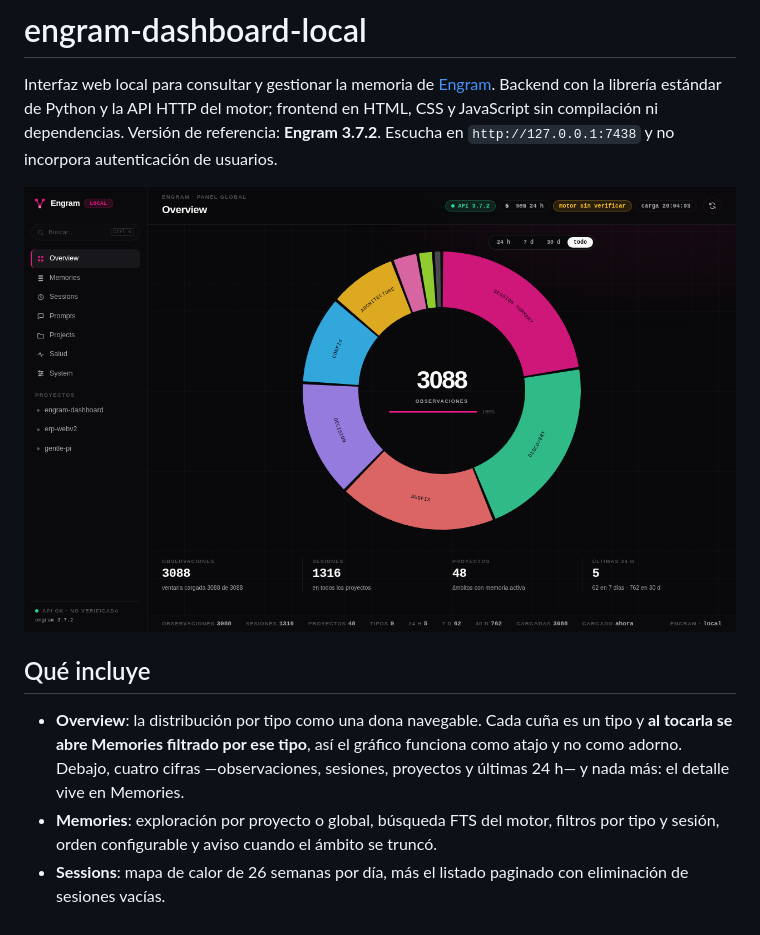
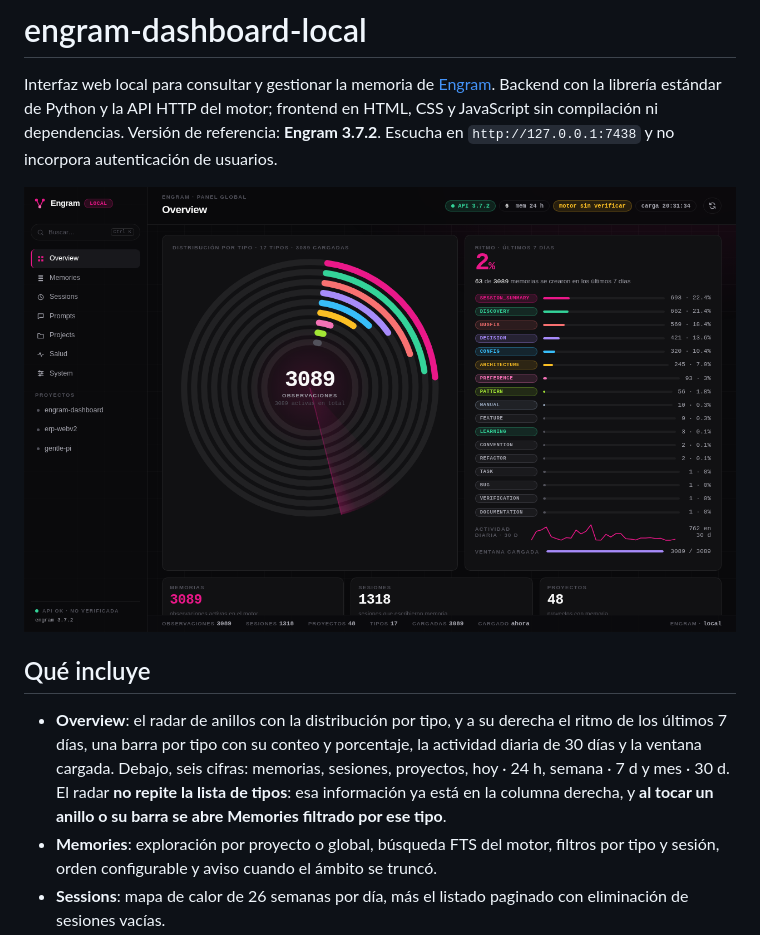
Before and after one commit to efolchmontiel/engram-dashboard, a Markdown page: README.md, the part around one of its changes. Rendered like a GitHub page; pictures changed too: docs/dashboard.png.

```diff
--- a/README.md
+++ b/README.md
@@ -6,7 +6,7 @@ Interfaz web local para consultar y gestionar la memoria de [Engram](https://git
 
 ## Qué incluye
 
-- **Overview**: la distribución por tipo como una dona navegable. Cada cuña es un tipo y **al tocarla se abre Memories filtrado por ese tipo**, así el gráfico funciona como atajo y no como adorno. Debajo, cuatro cifras —observaciones, sesiones, proyectos y últimas 24 h— y nada más: el detalle vive en Memories.
+- **Overview**: el radar de anillos con la distribución por tipo, y a su derecha el ritmo de los últimos 7 días, una barra por tipo con su conteo y porcentaje, la actividad diaria de 30 días y la ventana cargada. Debajo, seis cifras: memorias, sesiones, proyectos, hoy · 24 h, semana · 7 d y mes · 30 d. El radar **no repite la lista de tipos**: esa información ya está en la columna derecha, y **al tocar un anillo o su barra se abre Memories filtrado por ese tipo**.
 - **Memories**: exploración por proyecto o global, búsqueda FTS del motor, filtros por tipo y sesión, orden configurable y aviso cuando el ámbito se truncó.
 - **Sessions**: mapa de calor de 26 semanas por día, más el listado paginado con eliminación de sesiones vacías.
 - **Prompts**: listado paginado con búsqueda y eliminación permanente.
```
Also changed, not shown: other parts of README.md (+1 -1 lines), 2 other files.
